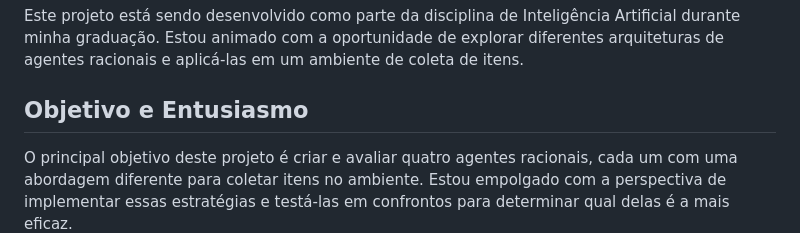
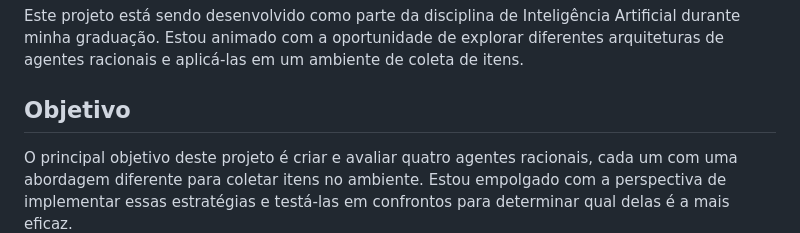
Before and after one commit to devmarcosantonio/collectingAgents, a Markdown page: README.md, the part around the change. Drawn GitHub-style.

```diff
--- a/README.md
+++ b/README.md
@@ -1,7 +1,7 @@
 # -collectingAgents
 Este projeto está sendo desenvolvido como parte da disciplina de Inteligência Artificial durante minha graduação. Estou animado com a oportunidade de explorar diferentes arquiteturas de agentes racionais e aplicá-las em um ambiente de coleta de itens.
 
-## Objetivo e Entusiasmo
+## Objetivo
 O principal objetivo deste projeto é criar e avaliar quatro agentes racionais, cada um com uma abordagem diferente para coletar itens no ambiente. Estou empolgado com a perspectiva de implementar essas estratégias e testá-las em confrontos para determinar qual delas é a mais eficaz.
 
 Minha motivação para este projeto vai além da necessidade acadêmica. Estou genuinamente fascinado pela inteligência artificial e sua capacidade de resolver problemas do mundo real. Acredito que esta disciplina é uma oportunidade valiosa para aprimorar minhas habilidades e aplicar os conceitos aprendidos.
```
